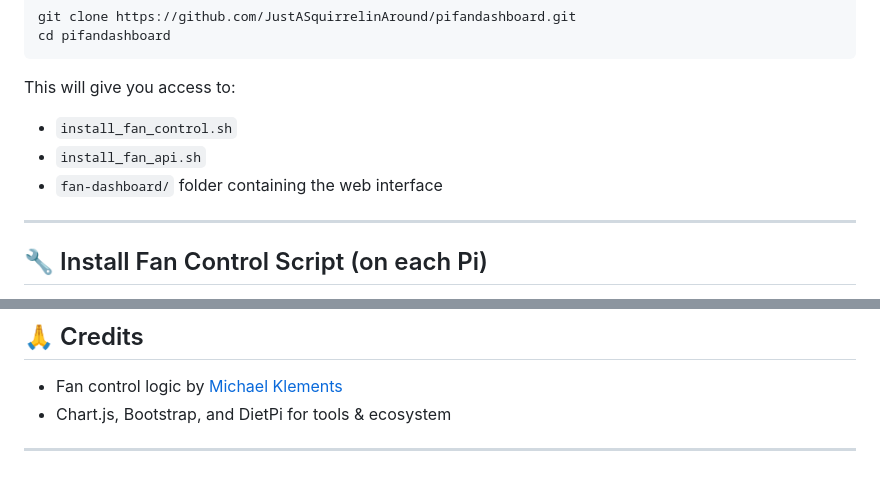
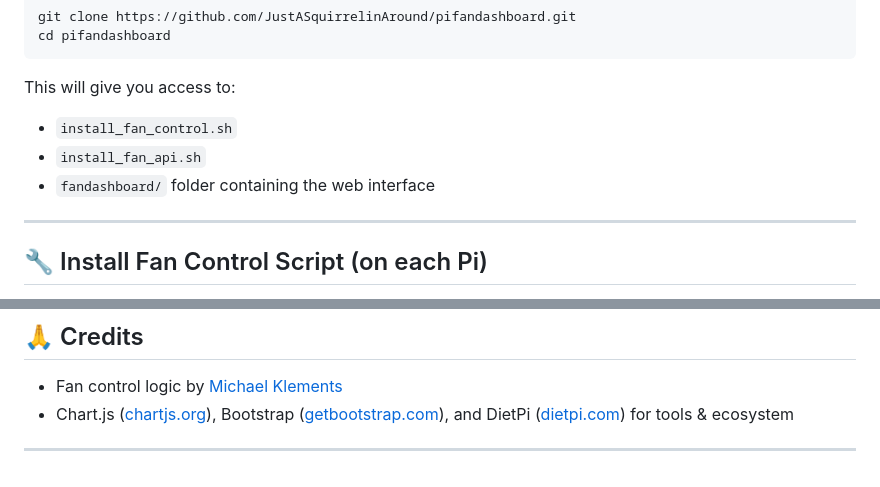
Before and after one commit to JustASquirrelinAround/pifandashboard, a Markdown page: README.md, 2 parts joined by grey strips. Rendered like a GitHub page.

```diff
--- a/README.md
+++ b/README.md
@@ -62,7 +62,7 @@ cd pifandashboard
 This will give you access to:
 - `install_fan_control.sh`
 - `install_fan_api.sh`
-- `fan-dashboard/` folder containing the web interface
+- `fandashboard/` folder containing the web interface
 
 ---
 
@@ -225,6 +225,6 @@ MIT License. Free to use, modify, and contribute.
 ## 🙏 Credits
 
 - Fan control logic by [Michael Klements](https://www.the-diy-life.com/connecting-a-pwm-fan-to-a-raspberry-pi/)
-- Chart.js, Bootstrap, and DietPi for tools & ecosystem
+- Chart.js ([chartjs.org](https://www.chartjs.org/)), Bootstrap ([getbootstrap.com](https://getbootstrap.com/)), and DietPi ([dietpi.com](https://dietpi.com/)) for tools & ecosystem
 
 ---
```
